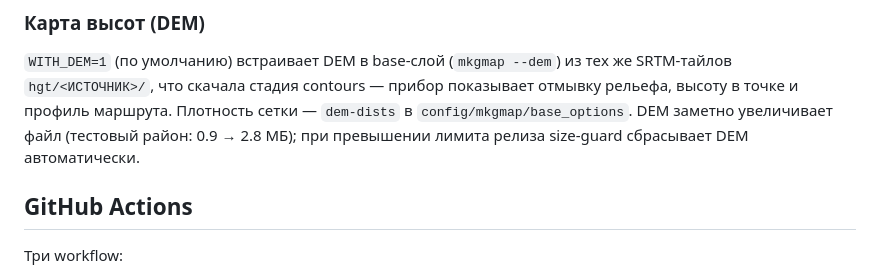
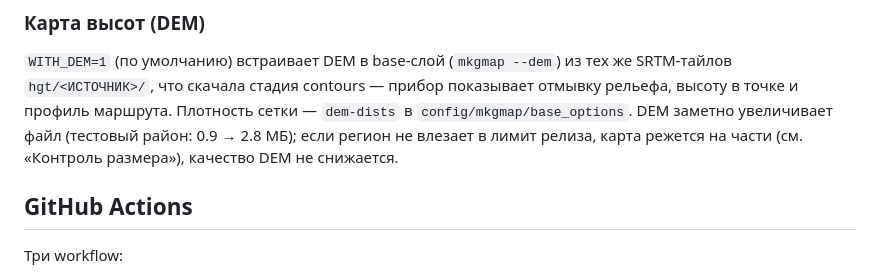
Before and after one commit to usr1c83/garmin-custom-map, a Markdown page: docs/DEVELOPMENT.md, the part around the change. Drawn GitHub-style.

Commit message:
docs: DEM is never dropped, oversized maps are split instead
Co-Authored-By: Claude Fable 5 <noreply@anthropic.com>
Claude-Session: https://claude.ai/code/session_01TuK2Nmunicp8zr5Je8fpNk

```diff
--- a/docs/DEVELOPMENT.md
+++ b/docs/DEVELOPMENT.md
@@ -104,8 +104,9 @@ scripts/
 из тех же SRTM-тайлов `hgt/<ИСТОЧНИК>/`, что скачала стадия contours —
 прибор показывает отмывку рельефа, высоту в точке и профиль маршрута.
 Плотность сетки — `dem-dists` в `config/mkgmap/base_options`. DEM заметно
-увеличивает файл (тестовый район: 0.9 → 2.8 МБ); при превышении лимита
-релиза size-guard сбрасывает DEM автоматически.
+увеличивает файл (тестовый район: 0.9 → 2.8 МБ); если регион не влезает
+в лимит релиза, карта режется на части (см. «Контроль размера»), качество
+DEM не снижается.
 
 ## GitHub Actions
 
```
